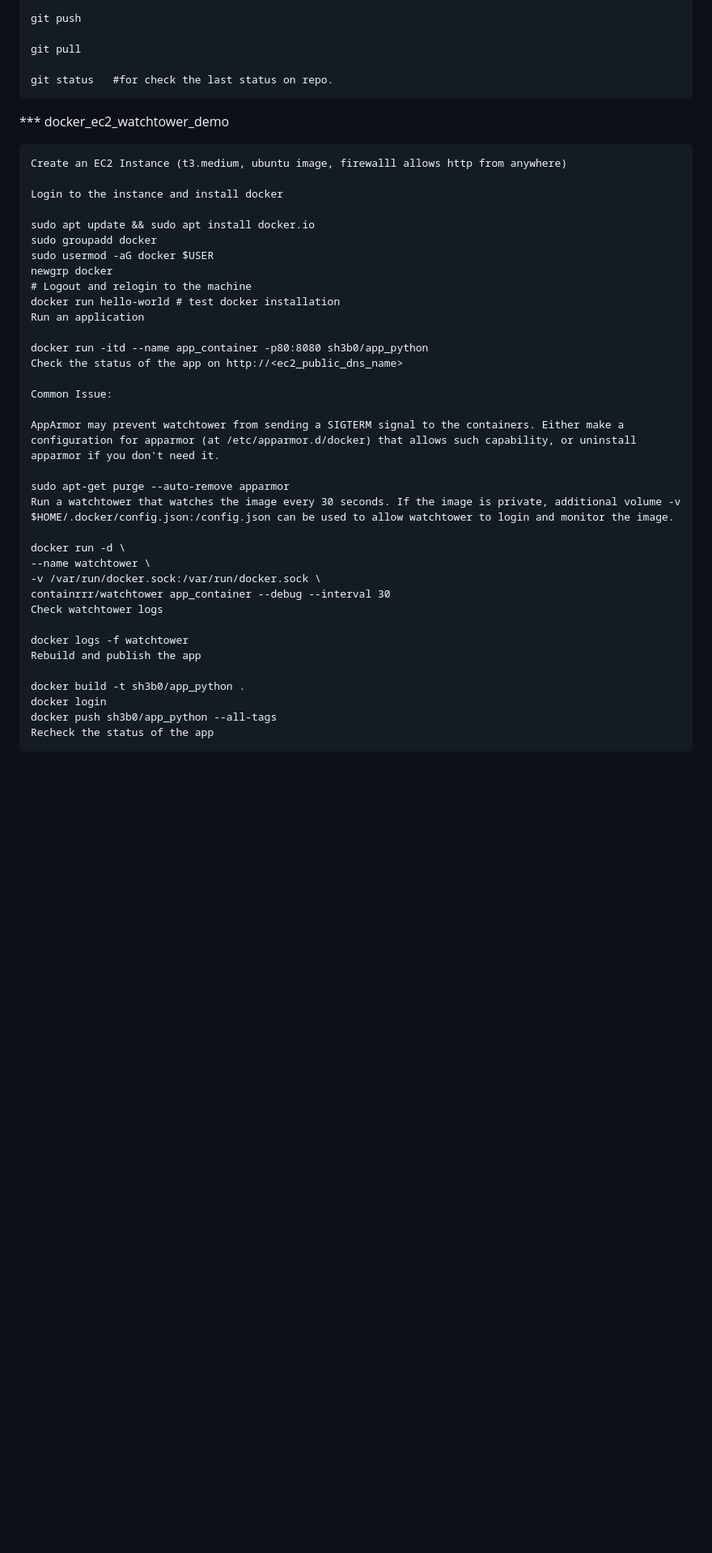
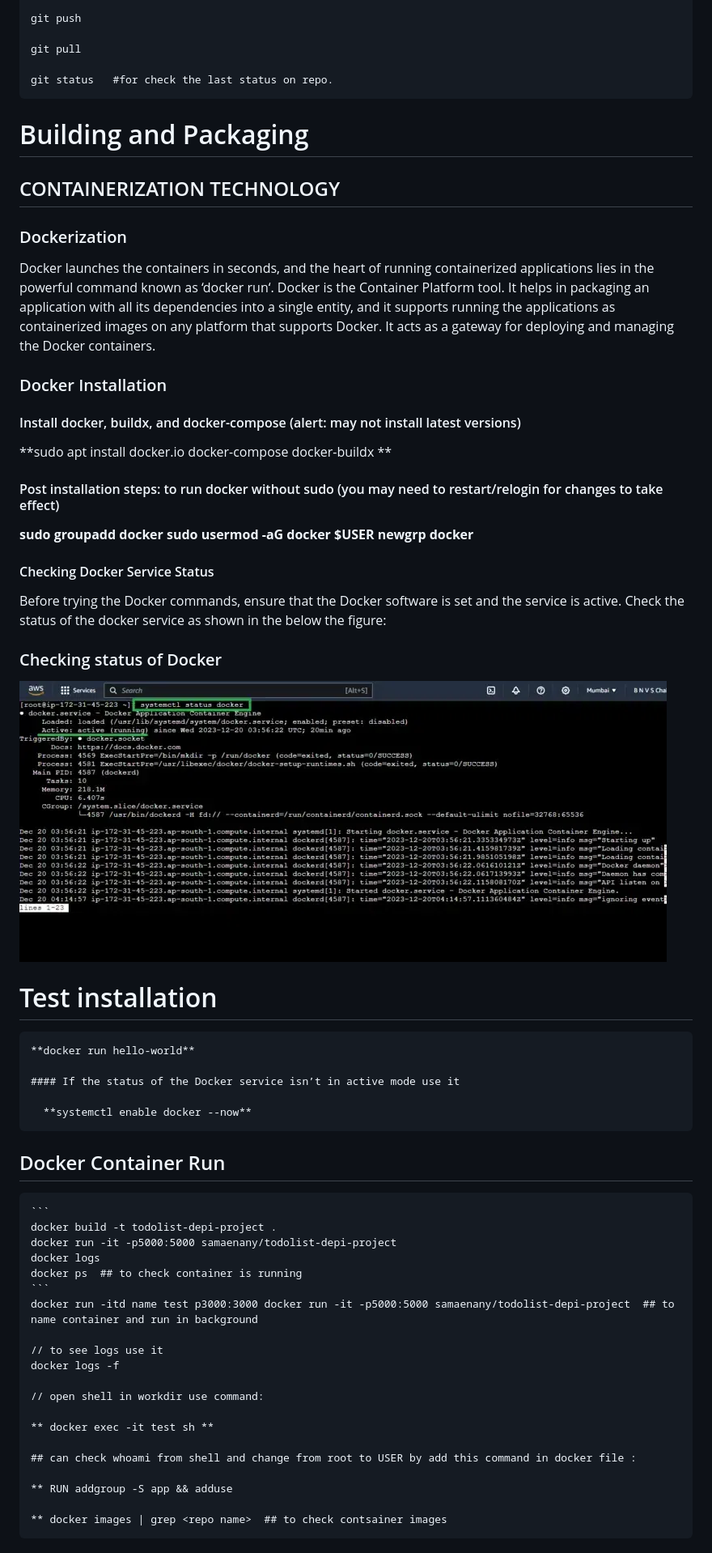
Before and after one commit to E-963/1st-DevOps-Project, a Markdown page: README.md, the part around the change printed below. Shown: that part at 81% size. Drawn GitHub-style; pictures changed too: image.png (added); blank space fills up the shorter version.

````diff
--- a/README.md
+++ b/README.md
@@ -51,40 +59,63 @@ pytest
 
     git status   #for check the last status on repo.
 
-*** docker_ec2_watchtower_demo
+# Building and Packaging
 
-    Create an EC2 Instance (t3.medium, ubuntu image, firewalll allows http from anywhere)
+## CONTAINERIZATION TECHNOLOGY
 
-    Login to the instance and install docker
+### Dockerization
 
-    sudo apt update && sudo apt install docker.io
-    sudo groupadd docker
-    sudo usermod -aG docker $USER
-    newgrp docker
-    # Logout and relogin to the machine
-    docker run hello-world # test docker installation
-    Run an application
+  Docker launches the containers in seconds, and the heart of running containerized applications lies in the powerful command known as ‘docker run‘. Docker is the Container Platform tool. It helps in packaging an application with all its dependencies into a single entity, and it supports running the applications as containerized images on any platform that supports Docker. It acts as a gateway for deploying and managing the Docker containers.
 
-    docker run -itd --name app_container -p80:8080 sh3b0/app_python
-    Check the status of the app on http://<ec2_public_dns_name>
+### Docker Installation
 
-    Common Issue:
+  #### Install docker, buildx, and docker-compose (alert: may not install latest versions)
 
-    AppArmor may prevent watchtower from sending a SIGTERM signal to the containers. Either make a configuration for apparmor (at /etc/apparmor.d/docker) that allows such capability, or uninstall apparmor if you don't need it.
+  **sudo apt install docker.io docker-compose docker-buildx
+  **
 
-    sudo apt-get purge --auto-remove apparmor
-    Run a watchtower that watches the image every 30 seconds. If the image is private, additional volume -v $HOME/.docker/config.json:/config.json can be used to allow watchtower to login and monitor the image.
+  #### Post installation steps: to run docker without sudo (you may need to restart/relogin for changes to take effect)
 
-    docker run -d \
-    --name watchtower \
-    -v /var/run/docker.sock:/var/run/docker.sock \
-    containrrr/watchtower app_container --debug --interval 30
-    Check watchtower logs
+  **sudo groupadd docker
+  sudo usermod -aG docker $USER
+  newgrp docker**
 
-    docker logs -f watchtower
-    Rebuild and publish the app
+#### Checking Docker Service Status
 
-    docker build -t sh3b0/app_python .
-    docker login
-    docker push sh3b0/app_python --all-tags
-    Recheck the status of the app
+  Before trying the Docker commands, ensure that the Docker software is set and the service is active. Check the status of the docker service as shown in the below the figure:
+
+  ### Checking status of Docker
+
+  ![alt text](image.png)
+
+# Test installation
+
+    **docker run hello-world**
+
+    #### If the status of the Docker service isn’t in active mode use it
+
+      **systemctl enable docker --now**
+
+## Docker Container Run
+
+    ```
+    docker build -t todolist-depi-project .
+    docker run -it -p5000:5000 samaenany/todolist-depi-project
+    docker logs
+    docker ps  ## to check container is running
+    ```
+    docker run -itd name test p3000:3000 docker run -it -p5000:5000 samaenany/todolist-depi-project  ## to name container and run in background
+
+    // to see logs use it
+    docker logs -f
+
+    // open shell in workdir use command:
+
+    ** docker exec -it test sh **
+
+    ## can check whoami from shell and change from root to USER by add this command in docker file :
+
+    ** RUN addgroup -S app && adduse
+
+    ** docker images | grep <repo name>  ## to check contsainer images
+
````
Also changed, not shown: other parts of README.md (+55 -26 lines), image-1.png (added), 7 other files.
